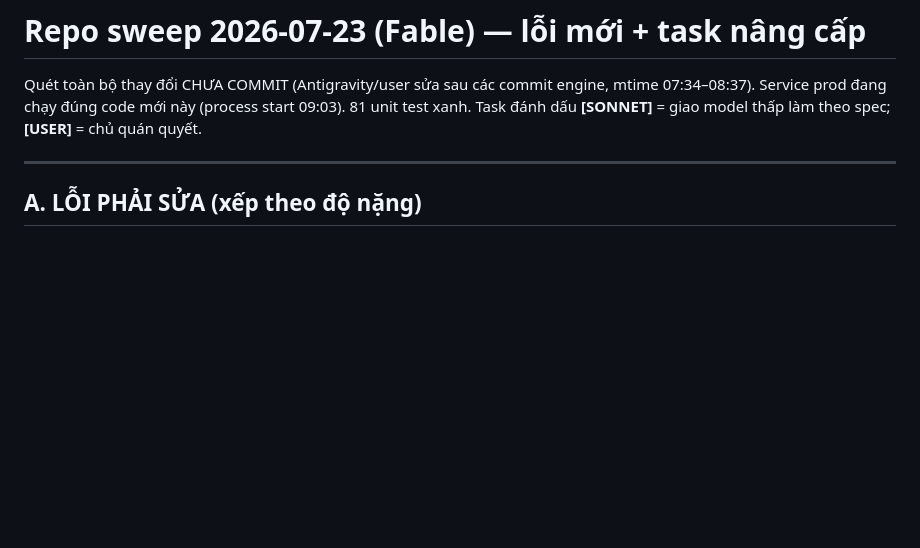
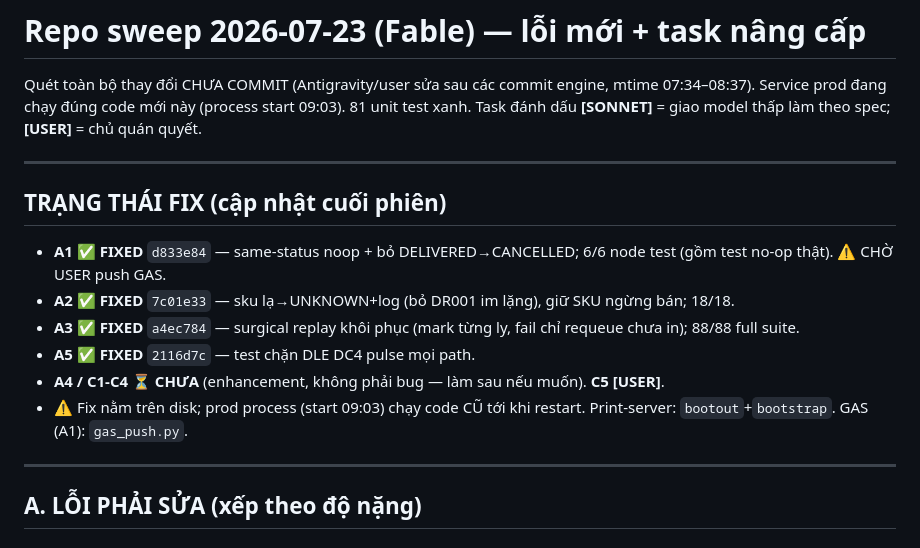
Before and after one commit to hibbman23-dpd/Mitsucafe, a Markdown page: docs/repo-sweep-2026-07-23.md, the part around the change. GitHub-like rendering; blank space fills up the shorter version.

Commit message:
docs: mark A1/A2/A3/A5 fixed in repo sweep
Co-Authored-By: Claude Opus 4.8 <noreply@anthropic.com>

```diff
--- a/docs/repo-sweep-2026-07-23.md
+++ b/docs/repo-sweep-2026-07-23.md
@@ -3,6 +3,16 @@
 Quét toàn bộ thay đổi CHƯA COMMIT (Antigravity/user sửa sau các commit engine, mtime 07:34–08:37).
 Service prod đang chạy đúng code mới này (process start 09:03). 81 unit test xanh.
 Task đánh dấu **[SONNET]** = giao model thấp làm theo spec; **[USER]** = chủ quán quyết.
+
+---
+
+## TRẠNG THÁI FIX (cập nhật cuối phiên)
+- **A1 ✅ FIXED** `d833e84` — same-status noop + bỏ DELIVERED→CANCELLED; 6/6 node test (gồm test no-op thật). ⚠️ CHỜ USER push GAS.
+- **A2 ✅ FIXED** `7c01e33` — sku lạ→UNKNOWN+log (bỏ DR001 im lặng), giữ SKU ngừng bán; 18/18.
+- **A3 ✅ FIXED** `a4ec784` — surgical replay khôi phục (mark từng ly, fail chỉ requeue chưa in); 88/88 full suite.
+- **A5 ✅ FIXED** `2116d7c` — test chặn DLE DC4 pulse mọi path.
+- **A4 / C1-C4 ⏳ CHƯA** (enhancement, không phải bug — làm sau nếu muốn). **C5 [USER]**.
+- ⚠️ Fix nằm trên disk; prod process (start 09:03) chạy code CŨ tới khi restart. Print-server: `bootout`+`bootstrap`. GAS (A1): `gas_push.py`.
 
 ---
 
```
